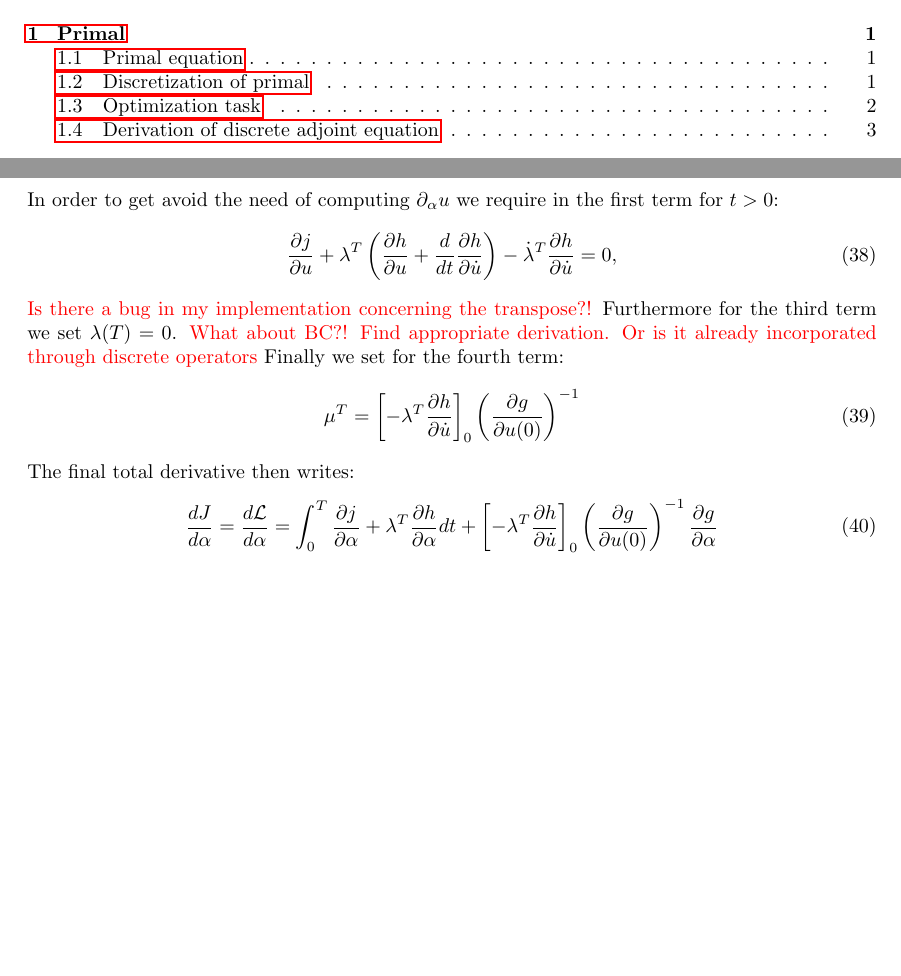
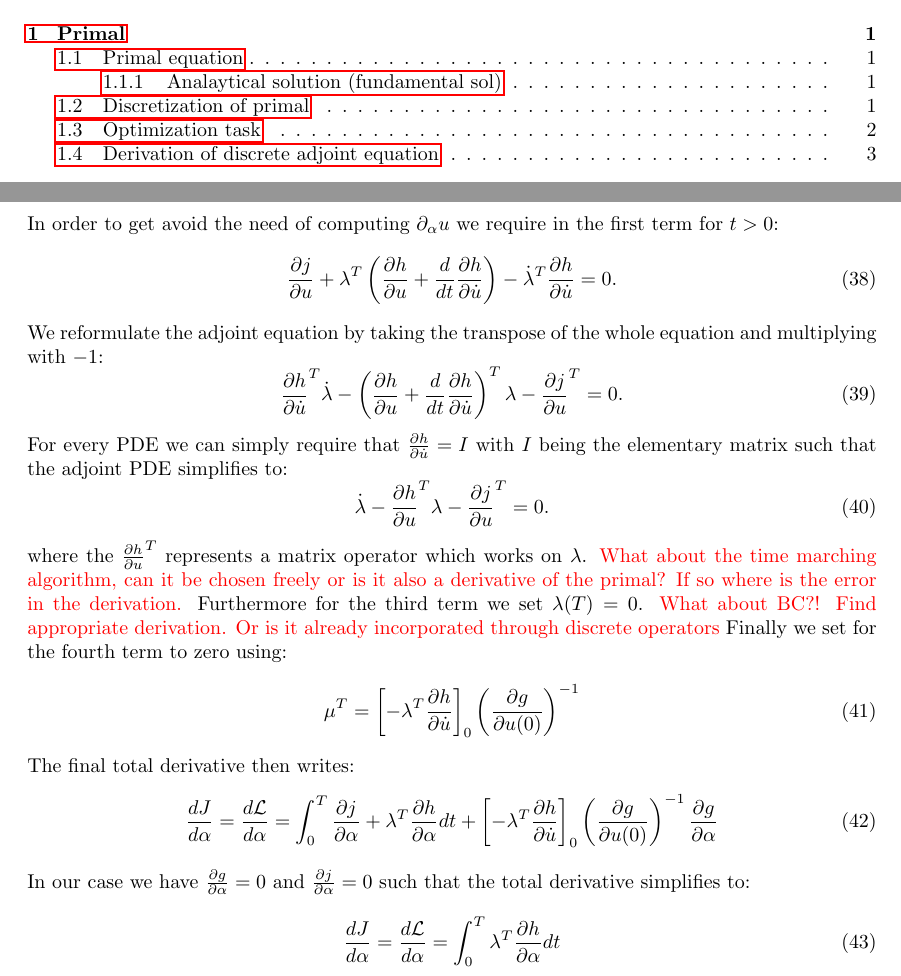
Before and after one commit to TobiKattmann/transient_1D, a LaTeX document (LaTeX_documentation/transient_1D.tex): two parts of pages 1 and 4 of 5 before the commit and two parts of pages 1 and 4 of 6 after it, joined at a grey line, cut so that both start at the same text, the shorter picture padded with empty space. Compiled offline with pdfLaTeX.

Commit message:
updated Latex documentation

```diff
--- a/LaTeX_documentation/transient_1D.tex
+++ b/LaTeX_documentation/transient_1D.tex
@@ -134,10 +135,18 @@ Substituting the result of integrating by parts into the original Lagrangian der
 \end{align}
 In order to get avoid the need of computing $\partial_{\alpha} u$ we require in the first term for $t>0$:
 \begin{equation}
-\frac{\partial j}{\partial u} + \lambda^T \left(  \frac{\partial h}{\partial u} + \frac{d}{dt}\frac{\partial h}{\partial\dot u} \right) - \dot\lambda^T \frac{\partial h}{\partial\dot u} = 0,
+\frac{\partial j}{\partial u} + \lambda^T \left(  \frac{\partial h}{\partial u} + \frac{d}{dt}\frac{\partial h}{\partial\dot u} \right) - \dot\lambda^T \frac{\partial h}{\partial\dot u} = 0.
 \end{equation}
-\textcolor{red}{Is there a bug in my implementation concerning the transpose?!}
-Furthermore for the third term we set $\lambda(T)=0$. \textcolor{red}{What about BC?! Find appropriate derivation. Or is it already incorporated through discrete operators} Finally we set for the fourth term:
+We reformulate the adjoint equation by taking the transpose of the whole equation and multiplying with $-1$:
+\begin{equation}
+\frac{\partial h}{\partial\dot u}^T\dot\lambda - \left(\frac{\partial h}{\partial u} + \frac{d}{dt}\frac{\partial h}{\partial\dot u} \right)^T \lambda  - \frac{\partial j}{\partial u}^T  = 0.
+\end{equation}
+For every PDE we can simply require that $\frac{\partial h}{\partial\dot u} = I$ with $I$ being the elementary matrix such that the adjoint PDE simplifies to:
+\begin{equation}
+\dot\lambda - \frac{\partial h}{\partial u}^T \lambda  - \frac{\partial j}{\partial u}^T  = 0.
+\end{equation}
+where the $\frac{\partial h}{\partial u}^T$ represents a matrix operator which works on $\lambda$. \textcolor{red}{What about the time marching algorithm, can it be chosen freely or is it also a derivative of the primal? If so where is the error in the derivation.}
+Furthermore for the third term we set $\lambda(T)=0$. \textcolor{red}{What about BC?! Find appropriate derivation. Or is it already incorporated through discrete operators} Finally we set for the fourth term to zero using:
 \begin{equation}
 \mu^T = \left[- \lambda^T \frac{\partial h}{\partial\dot u} \right]_0 \left( \frac{\partial g}{\partial u(0)}\right)^{-1}
 \end{equation}
@@ -145,9 +154,13 @@ The final total derivative then writes:
 \begin{equation}
 \frac{dJ}{d \alpha} =  \frac{d\mathcal{L}}{d \alpha} = \int_{0}^{T}\frac{\partial j}{\partial \alpha} + \lambda^T \frac{\partial h}{\partial \alpha} dt + \left[- \lambda^T \frac{\partial h}{\partial\dot u} \right]_0 \left( \frac{\partial g}{\partial u(0)}\right)^{-1} \frac{\partial g}{\partial\alpha}
 \end{equation}
-
+In our case we have $\frac{\partial g}{\partial\alpha}=0$ and $\frac{\partial j}{\partial \alpha}=0$ such that the total derivative simplifies to:
+\begin{equation}
+\frac{dJ}{d \alpha} =  \frac{d\mathcal{L}}{d \alpha} = \int_{0}^{T} \lambda^T \frac{\partial h}{\partial \alpha} dt
+\end{equation}
 
 %-------------------------------------------------------------------------------------------------------%
+\newpage
 \section{Additional Material}
 From Qiqi Wang's youtube channel. Lecture 18 from 2015
 \subsection{Steady state discrete adjoint equation}
```
Also changed, not shown: README.md, LaTeX_documentation/transient_1D.tex (1 more changed lines).
